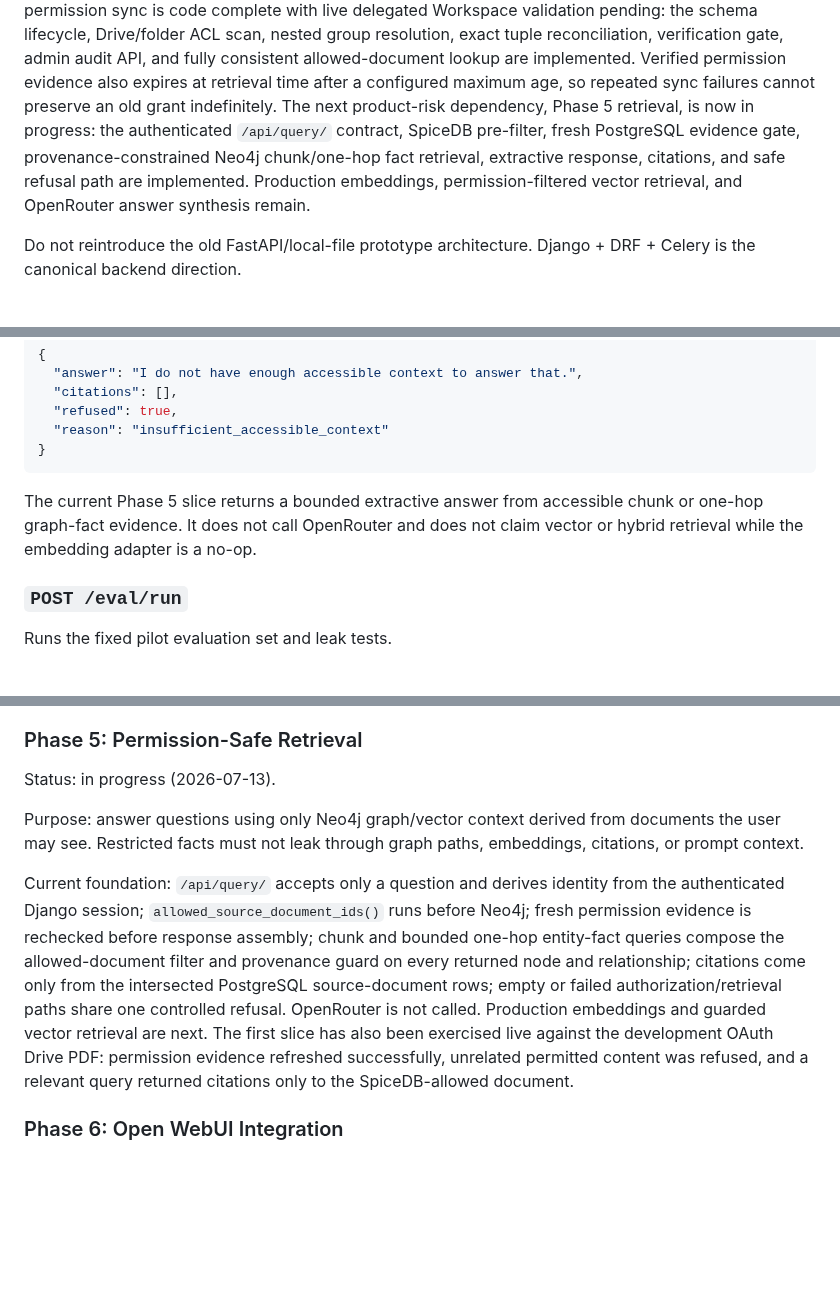
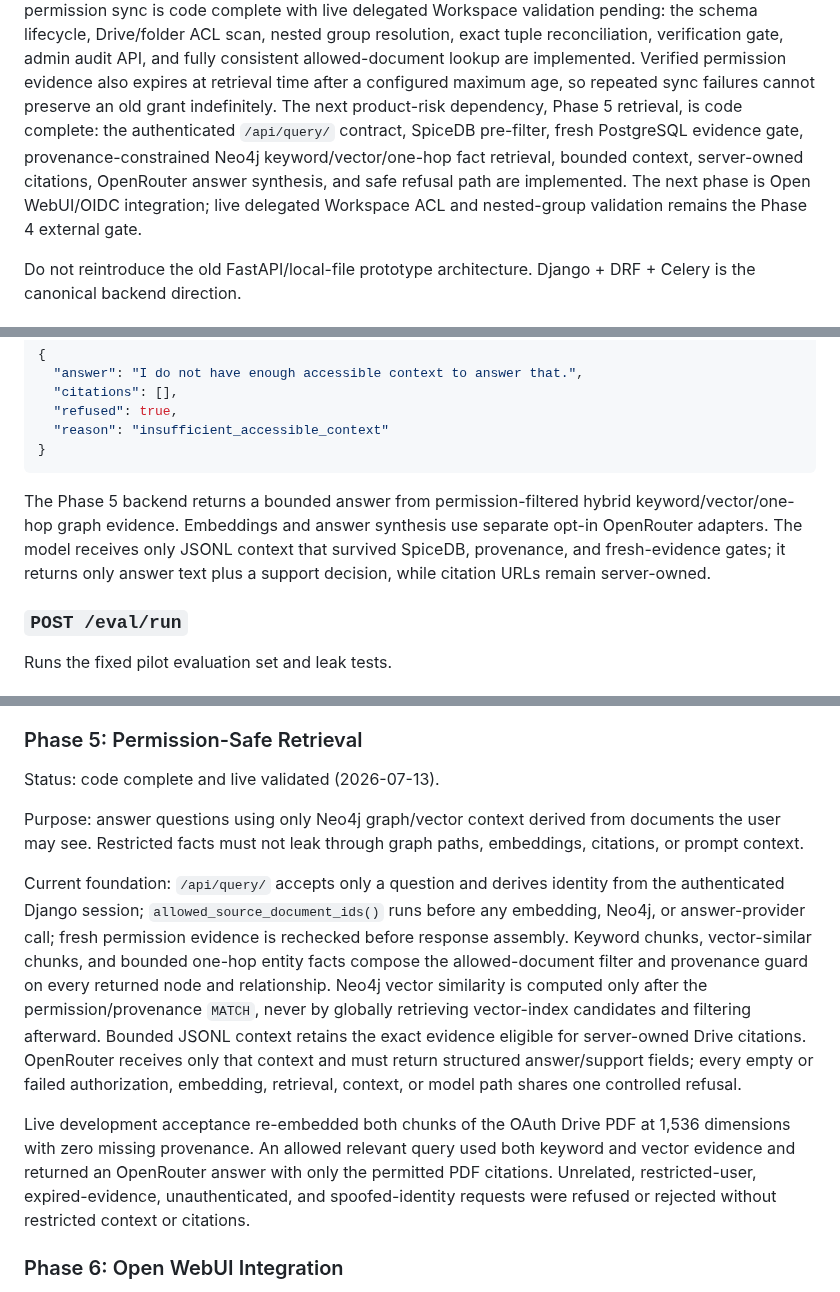
Before and after one commit to chihabMe/knowledge-graph-mvp, a Markdown page: AGENT_PROJECT_BRIEF.md, 3 parts joined by grey strips. Drawn GitHub-style; blank space fills up the shorter version.

````diff
--- a/AGENT_PROJECT_BRIEF.md
+++ b/AGENT_PROJECT_BRIEF.md
@@ -73,11 +73,13 @@ reconciliation, verification gate, admin audit API, and fully consistent
 allowed-document lookup are implemented. Verified permission evidence also
 expires at retrieval time after a configured maximum age, so repeated sync
 failures cannot preserve an old grant indefinitely. The next product-risk
-dependency, Phase 5 retrieval, is now in progress: the authenticated
+dependency, Phase 5 retrieval, is code complete: the authenticated
 `/api/query/` contract, SpiceDB pre-filter, fresh PostgreSQL evidence gate,
-provenance-constrained Neo4j chunk/one-hop fact retrieval, extractive response,
-citations, and safe refusal path are implemented. Production embeddings,
-permission-filtered vector retrieval, and OpenRouter answer synthesis remain.
+provenance-constrained Neo4j keyword/vector/one-hop fact retrieval, bounded
+context, server-owned citations, OpenRouter answer synthesis, and safe refusal
+path are implemented. The next phase is Open WebUI/OIDC integration; live
+delegated Workspace ACL and nested-group validation remains the Phase 4
+external gate.
 
 Do not reintroduce the old FastAPI/local-file prototype architecture. Django +
 DRF + Celery is the canonical backend direction.
@@ -541,9 +551,11 @@ If the answer is restricted or unavailable:
 }
 ```
 
-The current Phase 5 slice returns a bounded extractive answer from accessible
-chunk or one-hop graph-fact evidence. It does not call OpenRouter and does not
-claim vector or hybrid retrieval while the embedding adapter is a no-op.
+The Phase 5 backend returns a bounded answer from permission-filtered hybrid
+keyword/vector/one-hop graph evidence. Embeddings and answer synthesis use
+separate opt-in OpenRouter adapters. The model receives only JSONL context that
+survived SpiceDB, provenance, and fresh-evidence gates; it returns only answer
+text plus a support decision, while citation URLs remain server-owned.
 
 ### `POST /eval/run`
 
@@ -629,7 +641,7 @@ fails; successful syncs refresh that evidence.
 
 ### Phase 5: Permission-Safe Retrieval
 
-Status: in progress (2026-07-13).
+Status: code complete and live validated (2026-07-13).
 
 Purpose: answer questions using only Neo4j graph/vector context derived from
 documents the user may see. Restricted facts must not leak through graph paths,
@@ -637,16 +649,23 @@ embeddings, citations, or prompt context.
 
 Current foundation: `/api/query/` accepts only a question and derives identity
 from the authenticated Django session; `allowed_source_document_ids()` runs
-before Neo4j; fresh permission evidence is rechecked before response assembly;
-chunk and bounded one-hop entity-fact queries compose the allowed-document
-filter and provenance guard on every returned node and relationship; citations
-come only from the intersected PostgreSQL source-document rows; empty or failed
-authorization/retrieval paths share one controlled refusal. OpenRouter is not
-called. Production embeddings and guarded vector retrieval are next.
-The first slice has also been exercised live against the development OAuth
-Drive PDF: permission evidence refreshed successfully, unrelated permitted
-content was refused, and a relevant query returned citations only to the
-SpiceDB-allowed document.
+before any embedding, Neo4j, or answer-provider call; fresh permission evidence
+is rechecked before response assembly. Keyword chunks, vector-similar chunks,
+and bounded one-hop entity facts compose the allowed-document filter and
+provenance guard on every returned node and relationship. Neo4j vector
+similarity is computed only after the permission/provenance `MATCH`, never by
+globally retrieving vector-index candidates and filtering afterward. Bounded
+JSONL context retains the exact evidence eligible for server-owned Drive
+citations. OpenRouter receives only that context and must return structured
+answer/support fields; every empty or failed authorization, embedding,
+retrieval, context, or model path shares one controlled refusal.
+
+Live development acceptance re-embedded both chunks of the OAuth Drive PDF at
+1,536 dimensions with zero missing provenance. An allowed relevant query used
+both keyword and vector evidence and returned an OpenRouter answer with only
+the permitted PDF citations. Unrelated, restricted-user, expired-evidence,
+unauthenticated, and spoofed-identity requests were refused or rejected without
+restricted context or citations.
 
 ### Phase 6: Open WebUI Integration
 
````
Also changed, not shown: other parts of AGENT_PROJECT_BRIEF.md (+8 -0 lines), ai-context/04-decisions.md (+39 -0 lines).
